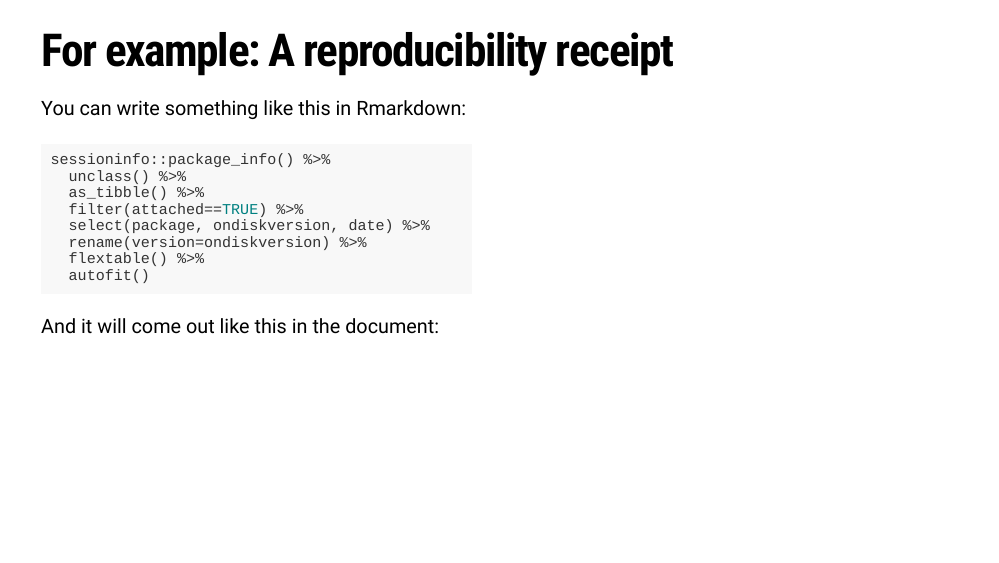
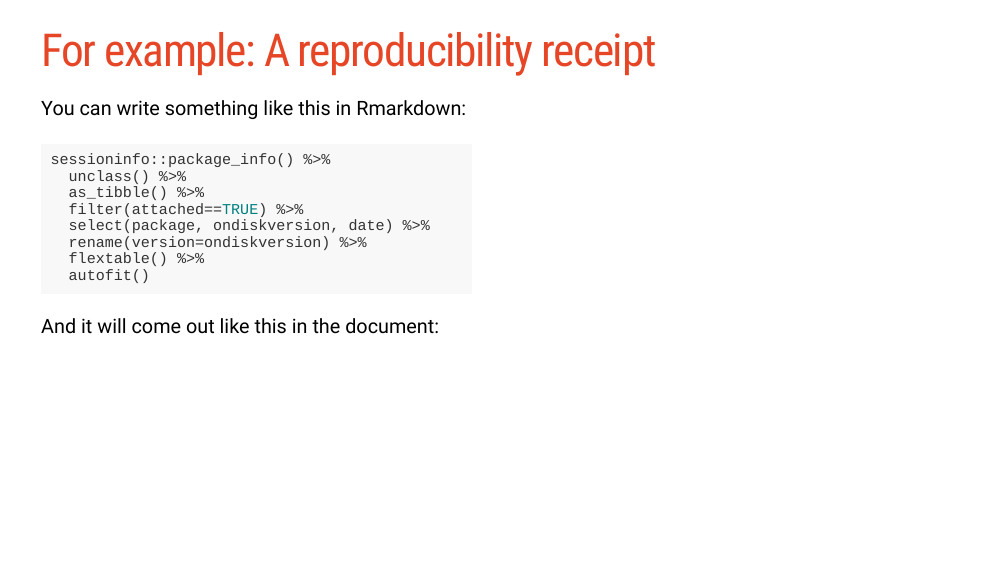
Before and after one commit to kristyrobledo/Intro_Rmarkdown, an R Markdown document (index.Rmd): page 4 of 9. The pictures show the slides in the output file index.html that the author committed with the source; the slides are laid out offline by our stand-in for remark.js, each with all of its steps uncovered, in fonts that may differ from those the slides ask for, and without slide numbers, shadows or browser add-ons; a font, style sheet, LaTeX package, included part or bibliography that could not be used is replaced or left out.

Commit message:
last cosmetic changes

```diff
--- a/index.Rmd
+++ b/index.Rmd
@@ -83,7 +83,7 @@ Courtesy: Alison Horst [Artwork by @allison_horst](https://allisonhorst.com/)
 
 
 ---
-# **For example: A reproducibility receipt**
+# .brand-red[For example: A reproducibility receipt]
 
 .pull-left[
 You can write something like this in Rmarkdown:
```
Also changed, not shown: index.html.
